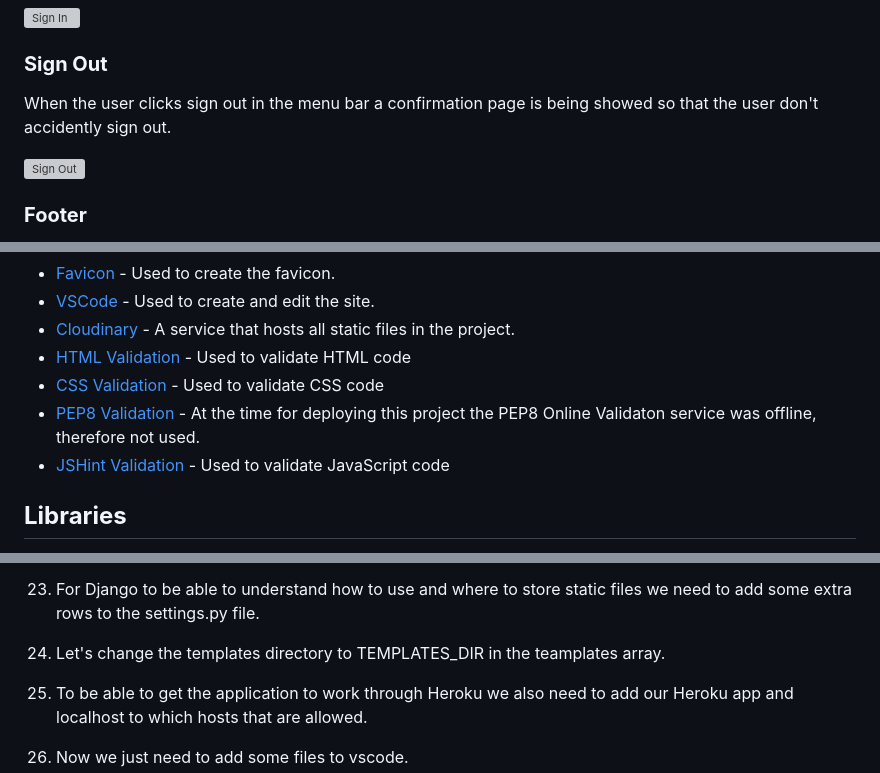
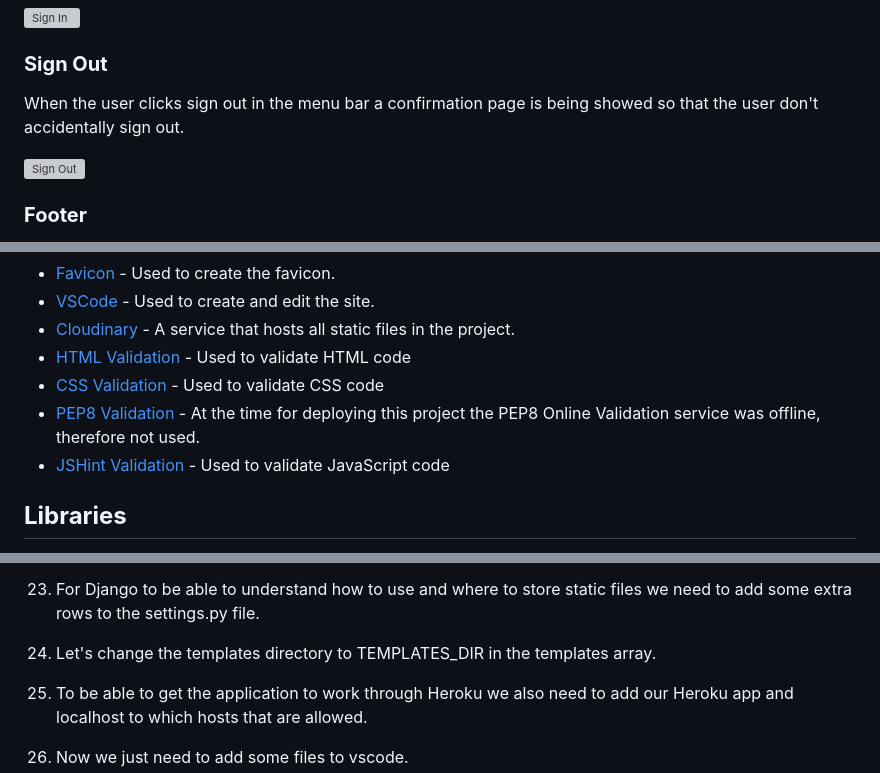
Before and after one commit to Mtnikmaram/artgallery, a Markdown page: README.md, 3 parts joined by grey strips. GitHub-like rendering; grey boxes are pictures that could not be loaded.

```diff
--- a/README.md
+++ b/README.md
@@ -140,7 +141,7 @@ On this page the user can sign in to samiraroza artgallery
 ![Sign In](static/readme/accounts_login_.png)
 
 ### **Sign Out**
-When the user clicks sign out in the menu bar a confirmation page is being showed so that the user don't accidently sign out.
+When the user clicks sign out in the menu bar a confirmation page is being showed so that the user don't accidentally sign out.
 
 ![Sign Out](static/readme/accounts_logout_.png)
 
@@ -176,7 +177,7 @@ I will add a shopping basket and a credit card to the page.
 * [Cloudinary](https://cloudinary.com/) - A service that hosts all static files in the project.
 * [HTML Validation](https://validator.w3.org/) - Used to validate HTML code
 * [CSS Validation](https://jigsaw.w3.org/css-validator/) - Used to validate CSS code
-* [PEP8 Validation](http://pep8online.com/) - At the time for deploying this project the PEP8 Online Validaton service was offline, therefore not used.
+* [PEP8 Validation](http://pep8online.com/) - At the time for deploying this project the PEP8 Online Validation service was offline, therefore not used.
 * [JSHint Validation](https://jshint.com/) - Used to validate JavaScript code
 
 
@@ -385,7 +452,7 @@ The project was deployed to [Heroku](https://www.heroku.com). To deploy, please
 23. For Django to be able to understand how to use and where to store static files we need to add some extra rows to the settings.py file.
 
 
-24. Let's change the templates directory to TEMPLATES_DIR in the teamplates array.
+24. Let's change the templates directory to TEMPLATES_DIR in the templates array.
 
 
 25. To be able to get the application to work through Heroku we also need to add our Heroku app and localhost to which hosts that are allowed.
```
Also changed, not shown: other parts of README.md (+71 -4 lines).
